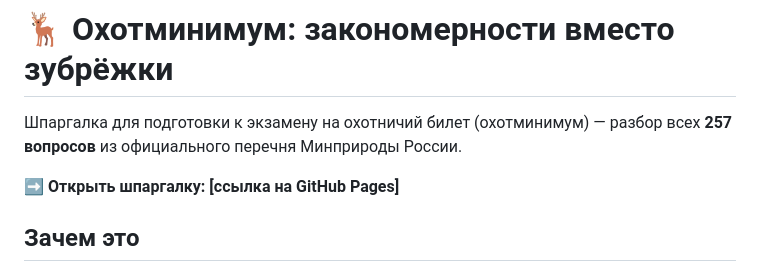
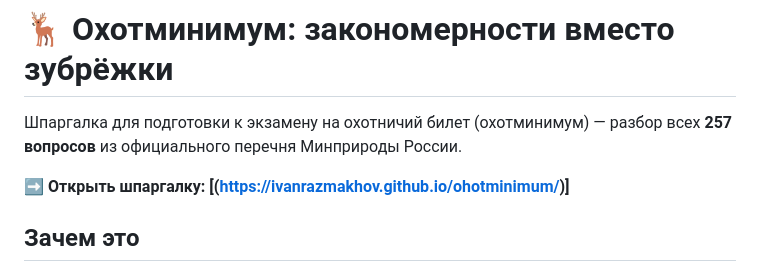
Before and after one commit to ivanrazmakhov/ohotminimum, a Markdown page: README.md, the part around the change. Rendered like a GitHub page.

Commit message:
Fix link format for GitHub Pages in README

```diff
--- a/README.md
+++ b/README.md
@@ -2,7 +2,7 @@
 
 Шпаргалка для подготовки к экзамену на охотничий билет (охотминимум) — разбор всех **257 вопросов** из официального перечня Минприроды России.
 
-**➡️ Открыть шпаргалку: [ссылка на GitHub Pages]**
+**➡️ Открыть шпаргалку: [(https://ivanrazmakhov.github.io/ohotminimum/)]**
 
 ## Зачем это
 
```
